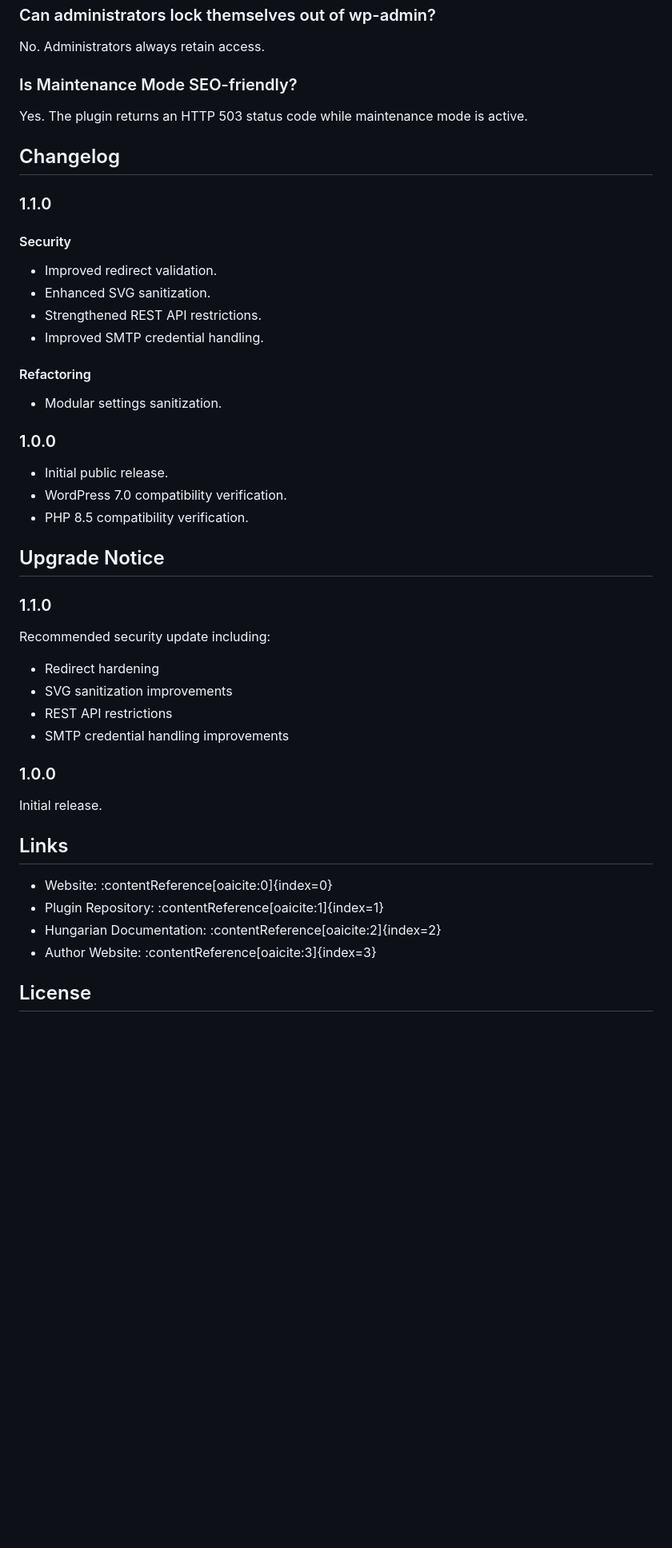
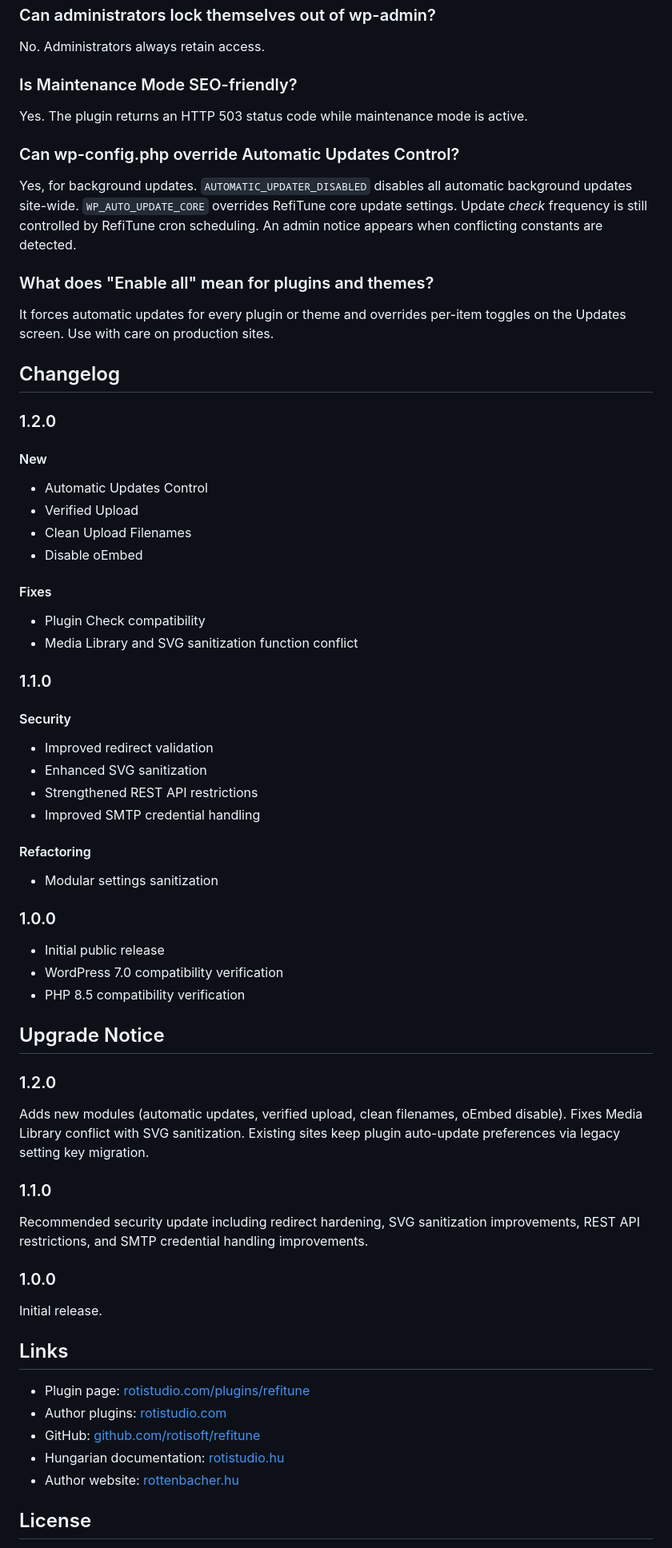
Before and after one commit to rotisoft/refitune, a Markdown page: README.md, the part around one of its changes. Shown at 80% size. Rendered like a GitHub page; blank space fills up the shorter version.

```diff
--- a/README.md
+++ b/README.md
@@ -197,37 +197,58 @@ No. Administrators always retain access.
 
 Yes. The plugin returns an HTTP 503 status code while maintenance mode is active.
 
+### Can wp-config.php override Automatic Updates Control?
+
+Yes, for background updates. `AUTOMATIC_UPDATER_DISABLED` disables all automatic background updates site-wide. `WP_AUTO_UPDATE_CORE` overrides RefiTune core update settings. Update *check* frequency is still controlled by RefiTune cron scheduling. An admin notice appears when conflicting constants are detected.
+
+### What does "Enable all" mean for plugins and themes?
+
+It forces automatic updates for every plugin or theme and overrides per-item toggles on the Updates screen. Use with care on production sites.
+
 ## Changelog
+
+### 1.2.0
+
+#### New
+
+- Automatic Updates Control
+- Verified Upload
+- Clean Upload Filenames
+- Disable oEmbed
+
+#### Fixes
+
+- Plugin Check compatibility
+- Media Library and SVG sanitization function conflict
 
 ### 1.1.0
 
 #### Security
 
-- Improved redirect validation.
-- Enhanced SVG sanitization.
-- Strengthened REST API restrictions.
-- Improved SMTP credential handling.
+- Improved redirect validation
+- Enhanced SVG sanitization
+- Strengthened REST API restrictions
+- Improved SMTP credential handling
 
 #### Refactoring
 
-- Modular settings sanitization.
+- Modular settings sanitization
 
 ### 1.0.0
 
-- Initial public release.
-- WordPress 7.0 compatibility verification.
-- PHP 8.5 compatibility verification.
+- Initial public release
+- WordPress 7.0 compatibility verification
+- PHP 8.5 compatibility verification
 
 ## Upgrade Notice
 
+### 1.2.0
+
+Adds new modules (automatic updates, verified upload, clean filenames, oEmbed disable). Fixes Media Library conflict with SVG sanitization. Existing sites keep plugin auto-update preferences via legacy setting key migration.
+
 ### 1.1.0
 
-Recommended security update including:
-
-- Redirect hardening
-- SVG sanitization improvements
-- REST API restrictions
-- SMTP credential handling improvements
+Recommended security update including redirect hardening, SVG sanitization improvements, REST API restrictions, and SMTP credential handling improvements.
 
 ### 1.0.0
 
@@ -235,10 +256,11 @@ Initial release.
 
 ## Links
 
-- Website: :contentReference[oaicite:0]{index=0}
-- Plugin Repository: :contentReference[oaicite:1]{index=1}
-- Hungarian Documentation: :contentReference[oaicite:2]{index=2}
-- Author Website: :contentReference[oaicite:3]{index=3}
+- Plugin page: [rotistudio.com/plugins/refitune](https://rotistudio.com/plugins/refitune-site-refiner-toolkit-for-wordpress)
+- Author plugins: [rotistudio.com](https://rotistudio.com/)
+- GitHub: [github.com/rotisoft/refitune](https://github.com/rotisoft/refitune)
+- Hungarian documentation: [rotistudio.hu](https://rotistudio.hu/bovitmenyek/refitune-eszkoztar-wordpress-finomhangolashoz/)
+- Author website: [rottenbacher.hu](https://rottenbacher.hu/)
 
 ## License
 
```
Also changed, not shown: other parts of README.md (+41 -45 lines).
